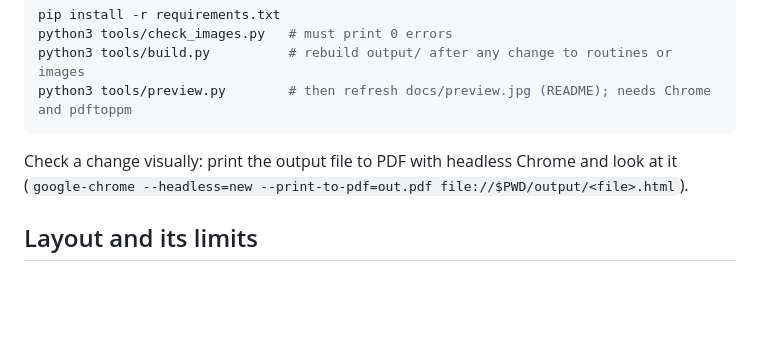
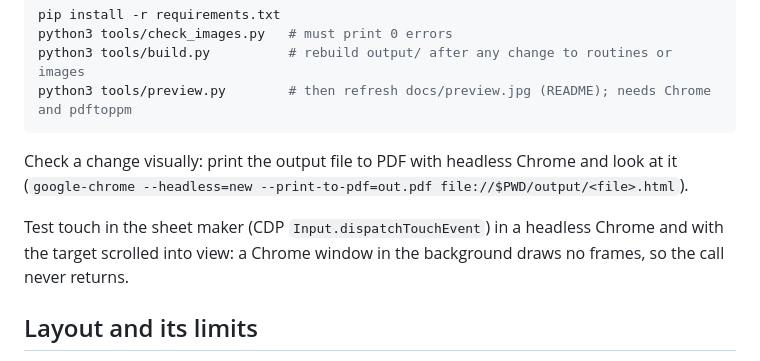
Before and after one commit to stutek/child-routines, a Markdown page: AGENTS.md, the part around the change. Rendered like a GitHub page; blank space fills up the shorter version.

Commit message:
AGENTS: test touch input in a headless Chrome
Co-Authored-By: Claude Opus 5.5 <noreply@anthropic.com>

```diff
--- a/AGENTS.md
+++ b/AGENTS.md
@@ -32,6 +32,8 @@ python3 tools/preview.py        # then refresh docs/preview.jpg (README); needs
 
 Check a change visually: print the output file to PDF with headless Chrome and look at it (`google-chrome --headless=new --print-to-pdf=out.pdf file://$PWD/output/<file>.html`).
 
+Test touch in the sheet maker (CDP `Input.dispatchTouchEvent`) in a headless Chrome and with the target scrolled into view: a Chrome window in the background draws no frames, so the call never returns.
+
 ## Layout and its limits
 
 - A step is one object: square image (58 mm; smaller on a sheet with many steps, 52.5 mm at 8, to keep 3 mm between images, `image_size()` in `tools/build.py`) and a frame (84 × 18 mm) with the label and a time field (`__ : __`), plus a 35 mm circle for the magnet next to the image, so the child links picture and magnet. All sizes are CSS variables from the paper size (`--page-w`, `--page-h`, `--img`, `--label` in `tools/build.py`); A4 now, US Letter later by changing the page variables. Image, frame and circle share one outline and background; the frame background is the color of the image strip that fades into the frame (inner 20 %, measured separately for the left and right edge, without the darkest quarter of pixels, lifted to a pastel if dark), measured by the generator.
```
Also changed, not shown: AGENTS.sl.md (+2 -0 lines).
